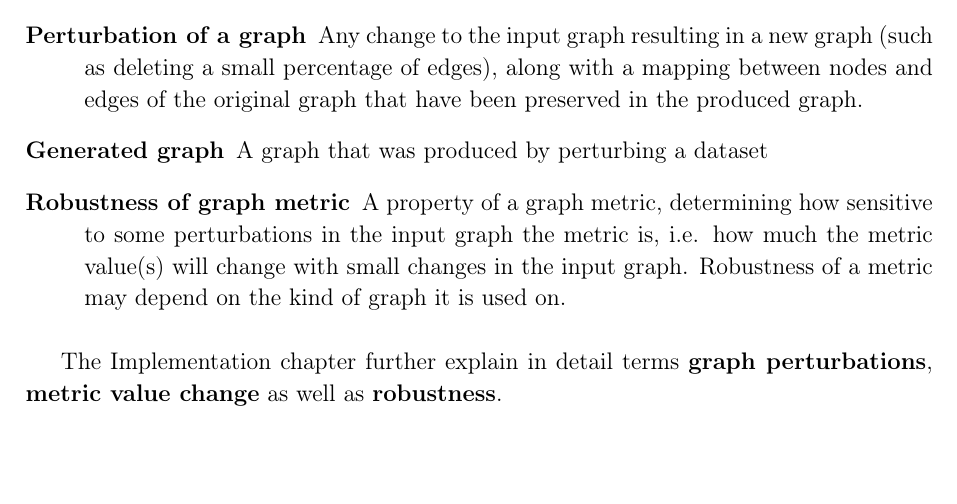
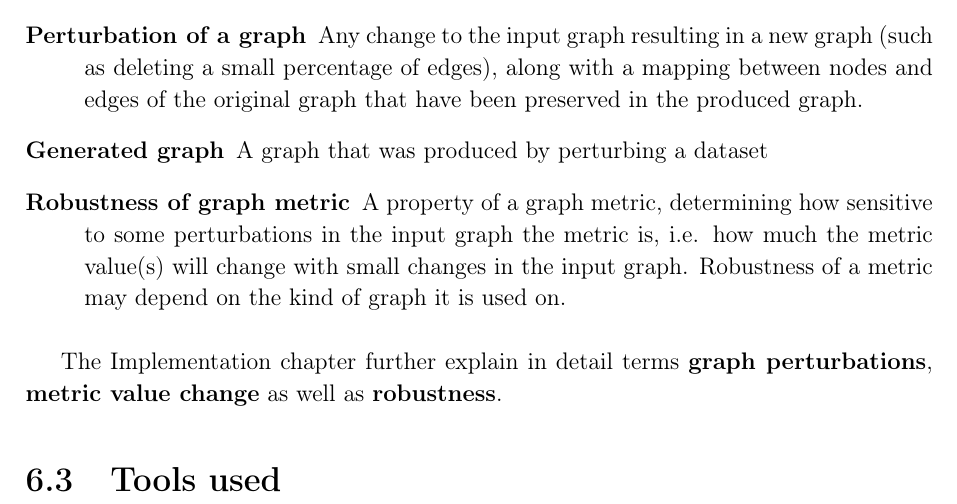
Before and after one commit to jjurm/dissertation, a LaTeX thesis (main.tex, which reads content/0scratch.tex): part of page 48 of 60, cut so that both start at the same text. Compiled offline with pdfLaTeX.

Commit message:
List used tools

```diff
--- a/content/0scratch.tex
+++ b/content/0scratch.tex
@@ -34,3 +34,16 @@ I will loosely clarify, concretise or define the following terms:
 \end{description}
 
 The~\nameref{ch:implementation} chapter further explain in detail terms \textbf{graph perturbations}, \textbf{metric value change} as well as \textbf{robustness}.
+
+\section{Tools used}
+
+% IntelliJ - Kotlin, JPA, Gradle, LaTex, figures
+% Zotero
+% MiKTeX, BibTex
+% SumatraPDF
+% draw.io
+% Inkscape
+% H2
+% JPA / Java EE plugin
+% Hibernate framework
+% Git, GitHub
```
